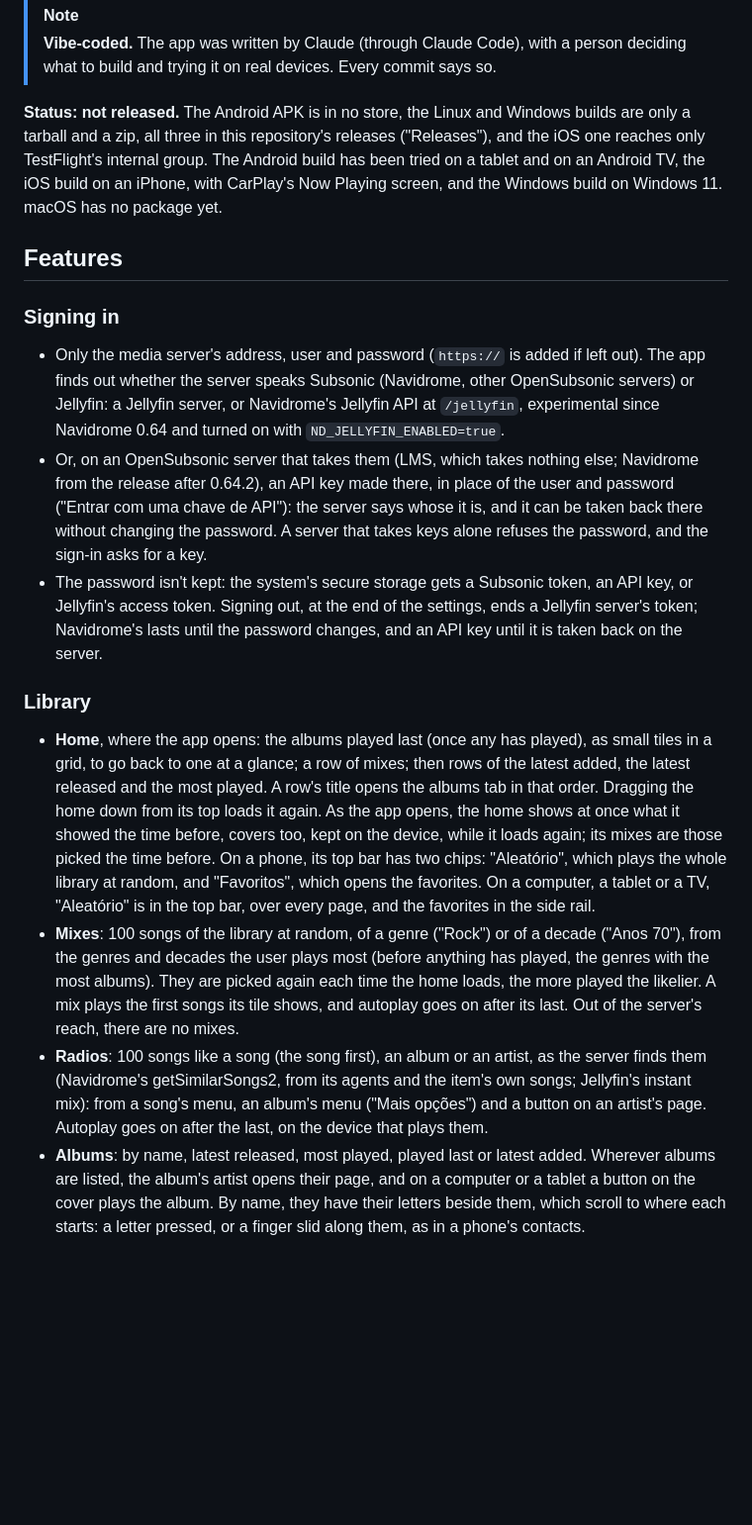
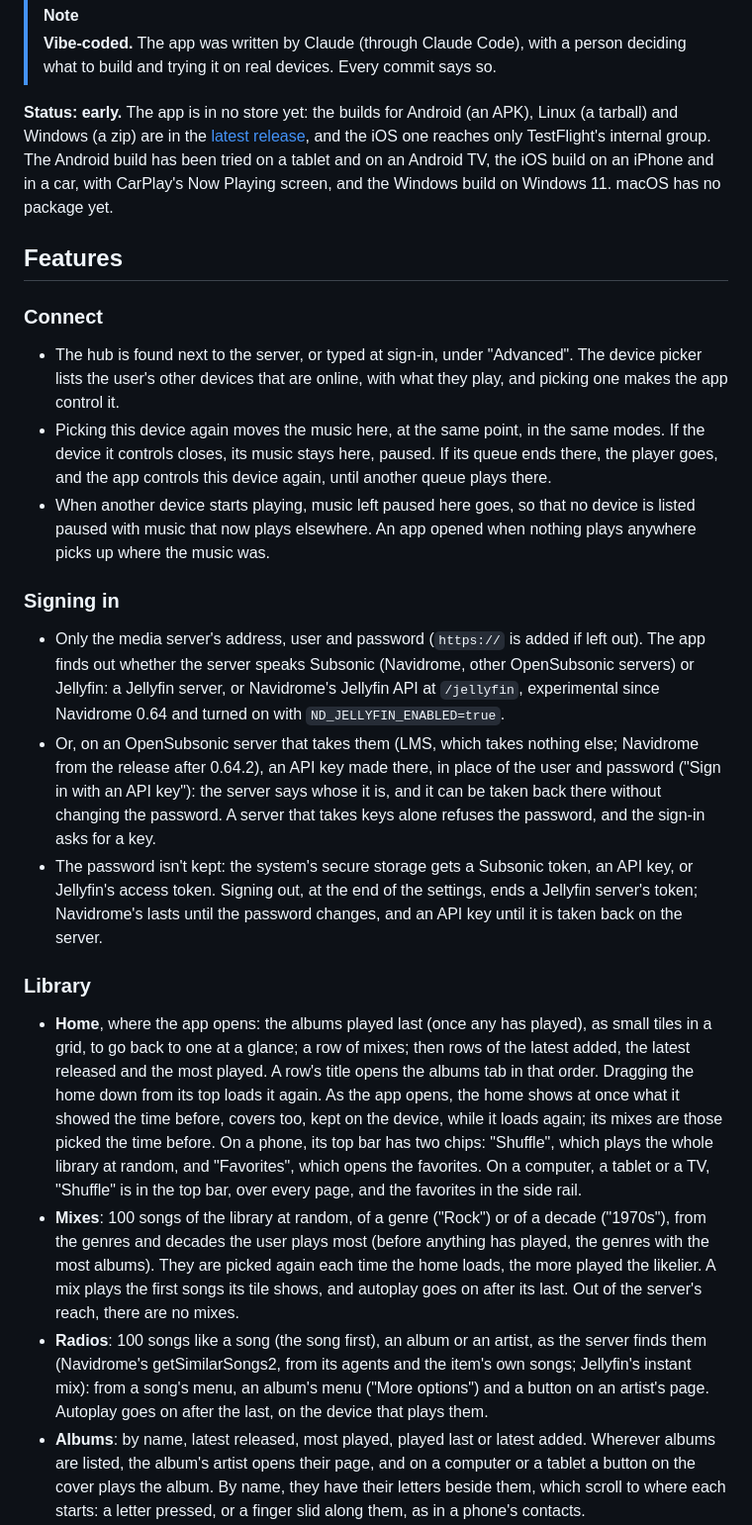
Before and after one commit to segue-music/segue-app, a Markdown page: README.md, the part around one of its changes. Shown at 99% size. Rendered like a GitHub page; blank space fills up the shorter version.

```diff
--- a/README.md
+++ b/README.md
@@ -22,12 +22,22 @@ Segue's protocol and its hub, which runs next to the media server, are in
 > **Vibe-coded.** The app was written by Claude (through Claude Code), with a person deciding what
 > to build and trying it on real devices. Every commit says so.
 
-**Status: not released.** The Android APK is in no store, the Linux and Windows builds are only a tarball and a zip, all
-three in this repository's releases ("Releases"), and the iOS one reaches only TestFlight's internal group. The
-Android build has been tried on a tablet and on an Android TV, the iOS build on an iPhone, with CarPlay's Now Playing
-screen, and the Windows build on Windows 11. macOS has no package yet.
+**Status: early.** The app is in no store yet: the builds for Android (an APK), Linux (a tarball) and Windows (a zip)
+are in the [latest release](https://github.com/segue-music/segue-app/releases/latest), and the iOS one reaches only
+TestFlight's internal group. The Android build has been tried on a tablet and on an Android TV, the iOS build on an
+iPhone and in a car, with CarPlay's Now Playing screen, and the Windows build on Windows 11. macOS has no package yet.
 
 ## Features
+
+### Connect
+
+- The hub is found next to the server, or typed at sign-in, under "Advanced". The device picker lists the user's other
+  devices that are online, with what they play, and picking one makes the app control it.
+- Picking this device again moves the music here, at the same point, in the same modes. If the device it controls
+  closes, its music stays here, paused. If its queue ends there, the player goes, and the app controls this device
+  again, until another queue plays there.
+- When another device starts playing, music left paused here goes, so that no device is listed paused with music that
+  now plays elsewhere. An app opened when nothing plays anywhere picks up where the music was.
 
 ### Signing in
 
@@ -35,29 +45,29 @@ screen, and the Windows build on Windows 11. macOS has no package yet.
   the server speaks Subsonic (Navidrome, other OpenSubsonic servers) or Jellyfin: a Jellyfin server, or Navidrome's
   Jellyfin API at `/jellyfin`, experimental since Navidrome 0.64 and turned on with `ND_JELLYFIN_ENABLED=true`.
 - Or, on an OpenSubsonic server that takes them (LMS, which takes nothing else; Navidrome from the release after
-  0.64.2), an API key made there, in place of the user and password ("Entrar com uma chave de API"): the server says
-  whose it is, and it can be taken back there without changing the password. A server that takes keys alone refuses
-  the password, and the sign-in asks for a key.
+  0.64.2), an API key made there, in place of the user and password ("Sign in with an API key"): the server says whose
+  it is, and it can be taken back there without changing the password. A server that takes keys alone refuses the
+  password, and the sign-in asks for a key.
 - The password isn't kept: the system's secure storage gets a Subsonic token, an API key, or Jellyfin's access
   token. Signing out, at the end of the settings, ends a Jellyfin server's token; Navidrome's lasts until the
   password changes, and an API key until it is taken back on the server.
 
 ### Library
 
-- **Home**, where the app opens: the albums played last (once any has played), as small tiles in a grid, to go back
-  to one at a glance; a row of mixes; then rows of the latest added, the latest released and the most played. A
-  row's title opens the albums tab in that order. Dragging the home down from its top loads it again. As the app
-  opens, the home shows at once what it showed the time before, covers too, kept on the device, while it loads
-  again; its mixes are those picked the time before. On a phone, its top bar has two chips: "Aleatório", which plays
-  the whole library at random, and "Favoritos", which opens the favorites. On a computer, a tablet or a TV,
-  "Aleatório" is in the top bar, over every page, and the favorites in the side rail.
-- **Mixes**: 100 songs of the library at random, of a genre ("Rock") or of a decade ("Anos 70"), from the genres and
-  decades the user plays most (before anything has played, the genres with the most albums). They are picked again
-  each time the home loads, the more played the likelier. A mix plays the first songs its tile shows, and autoplay
-  goes on after its last. Out of the server's reach, there are no mixes.
+- **Home**, where the app opens: the albums played last (once any has played), as small tiles in a grid, to go back to
+  one at a glance; a row of mixes; then rows of the latest added, the latest released and the most played. A row's title
+  opens the albums tab in that order. Dragging the home down from its top loads it again. As the app opens, the home
+  shows at once what it showed the time before, covers too, kept on the device, while it loads again; its mixes are
+  those picked the time before. On a phone, its top bar has two chips: "Shuffle", which plays the whole library at
+  random, and "Favorites", which opens the favorites. On a computer, a tablet or a TV, "Shuffle" is in the top bar, over
+  every page, and the favorites in the side rail.
+- **Mixes**: 100 songs of the library at random, of a genre ("Rock") or of a decade ("1970s"), from the genres and
+  decades the user plays most (before anything has played, the genres with the most albums). They are picked again each
+  time the home loads, the more played the likelier. A mix plays the first songs its tile shows, and autoplay goes on
+  after its last. Out of the server's reach, there are no mixes.
 - **Radios**: 100 songs like a song (the song first), an album or an artist, as the server finds them (Navidrome's
   getSimilarSongs2, from its agents and the item's own songs; Jellyfin's instant mix): from a song's menu, an album's
-  menu ("Mais opções") and a button on an artist's page. Autoplay goes on after the last, on the device that plays
+  menu ("More options") and a button on an artist's page. Autoplay goes on after the last, on the device that plays
   them.
 - **Albums**: by name, latest released, most played, played last or latest added. Wherever albums are listed, the
   album's artist opens their page, and on a computer or a tablet a button on the cover plays the album. By name,
```
Also changed, not shown: other parts of README.md (+61 -68 lines).
